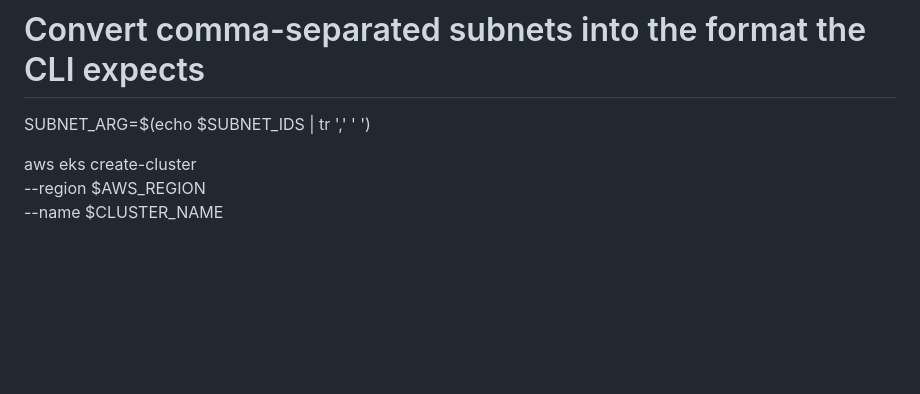
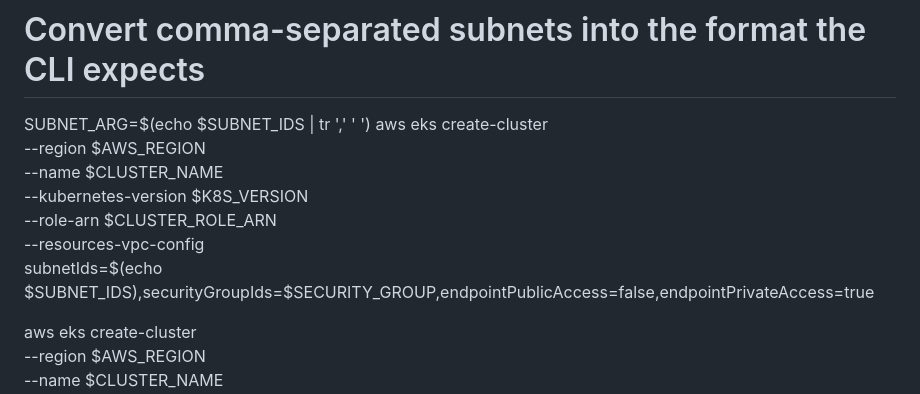
Before and after one commit to zactonicsai/datadevops, a Markdown page: eks.md, the part around the change. GitHub-like rendering; blank space fills up the shorter version.

```diff
--- a/eks.md
+++ b/eks.md
@@ -112,6 +112,13 @@ Step 5: Create the EKS Control Plane
 
 # Convert comma-separated subnets into the format the CLI expects
 SUBNET_ARG=$(echo $SUBNET_IDS | tr ',' ' ')
+aws eks create-cluster \
+  --region $AWS_REGION \
+  --name $CLUSTER_NAME \
+  --kubernetes-version $K8S_VERSION \
+  --role-arn $CLUSTER_ROLE_ARN \
+  --resources-vpc-config \
+    subnetIds=$(echo $SUBNET_IDS),securityGroupIds=$SECURITY_GROUP,endpointPublicAccess=false,endpointPrivateAccess=true
 
 aws eks create-cluster \
   --region $AWS_REGION \
```
